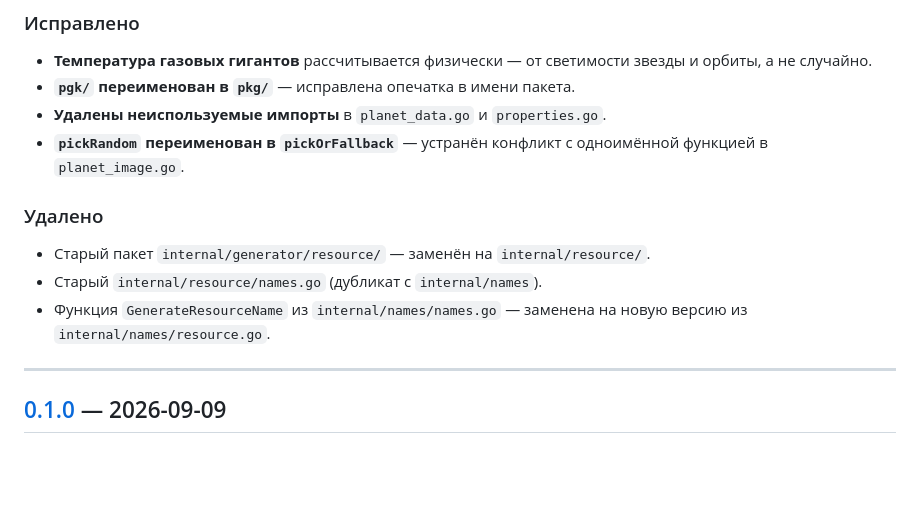
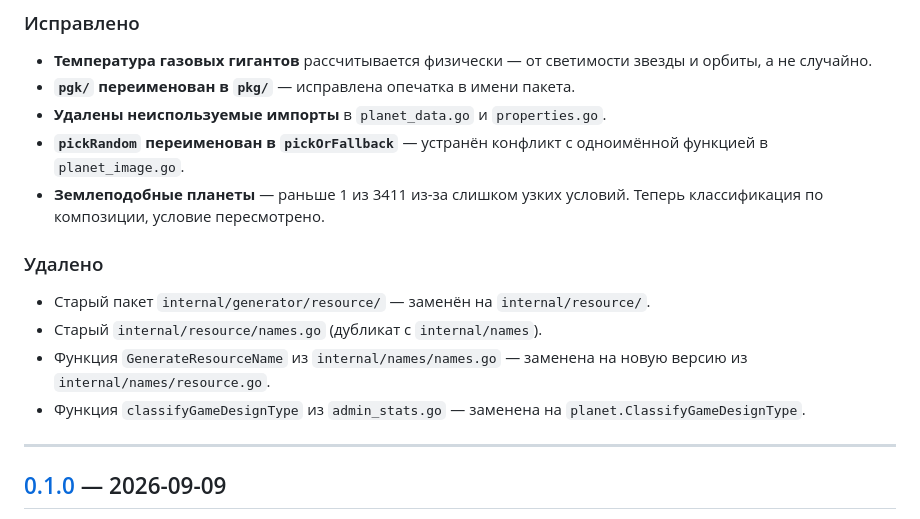
Before and after one commit to lersss/zorion, a Markdown page: CHANGELOG.md, the part around one of its changes. GitHub-like rendering; blank space fills up the shorter version.

```diff
--- a/CHANGELOG.md
+++ b/CHANGELOG.md
@@ -98,6 +119,8 @@
 - **Удалены неиспользуемые импорты** в `planet_data.go` и `properties.go`.
 - **`pickRandom` переименован в `pickOrFallback`** — устранён конфликт
   с одноимённой функцией в `planet_image.go`.
+- **Землеподобные планеты** — раньше 1 из 3411 из-за слишком узких условий.
+  Теперь классификация по композиции, условие пересмотрено.
 
 ### Удалено
 
@@ -105,6 +128,8 @@
 - Старый `internal/resource/names.go` (дубликат с `internal/names`).
 - Функция `GenerateResourceName` из `internal/names/names.go` —
   заменена на новую версию из `internal/names/resource.go`.
+- Функция `classifyGameDesignType` из `admin_stats.go` —
+  заменена на `planet.ClassifyGameDesignType`.
 
 ---
 
```
Also changed, not shown: other parts of CHANGELOG.md (+27 -6 lines).
